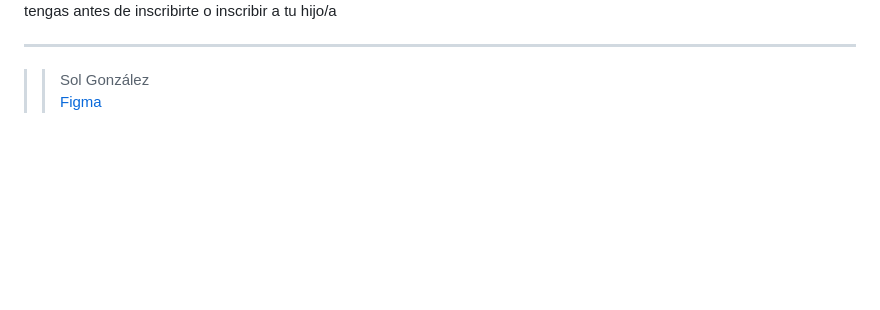
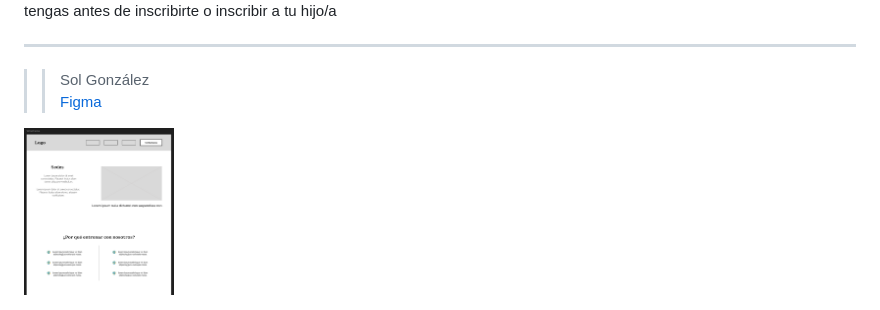
Before and after one commit to Sunshine-8S/bit-1, a Markdown page: README.md, the part around the change. Drawn GitHub-style; pictures changed too: assets/wireframe.png (added); blank space fills up the shorter version.

Commit message:
se añadio wireframe al readme

```diff
--- a/README.md
+++ b/README.md
@@ -15,3 +15,5 @@ Se presenta un formulario en donde podras enviarnos tu informacion de contacto p
 
 >> Sol González
 [Figma](https://www.figma.com/design/8CkwB2ZLdHahXFkG4jxRjA/Volley?node-id=0-1&p=f&t=rUYsYdS34EWk95Mx-0)
+
+<img src="./assets/wireframe.png" alt="Wireframe" width="150">
```
